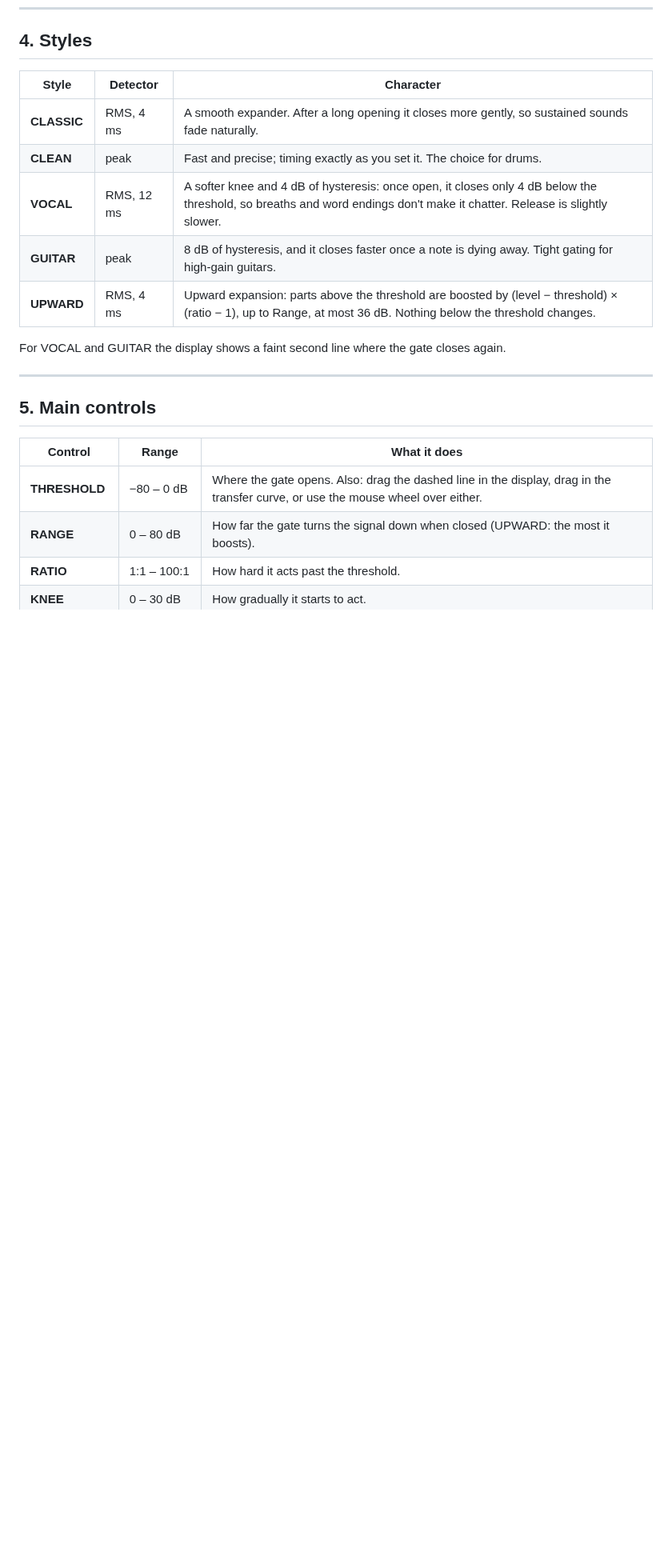
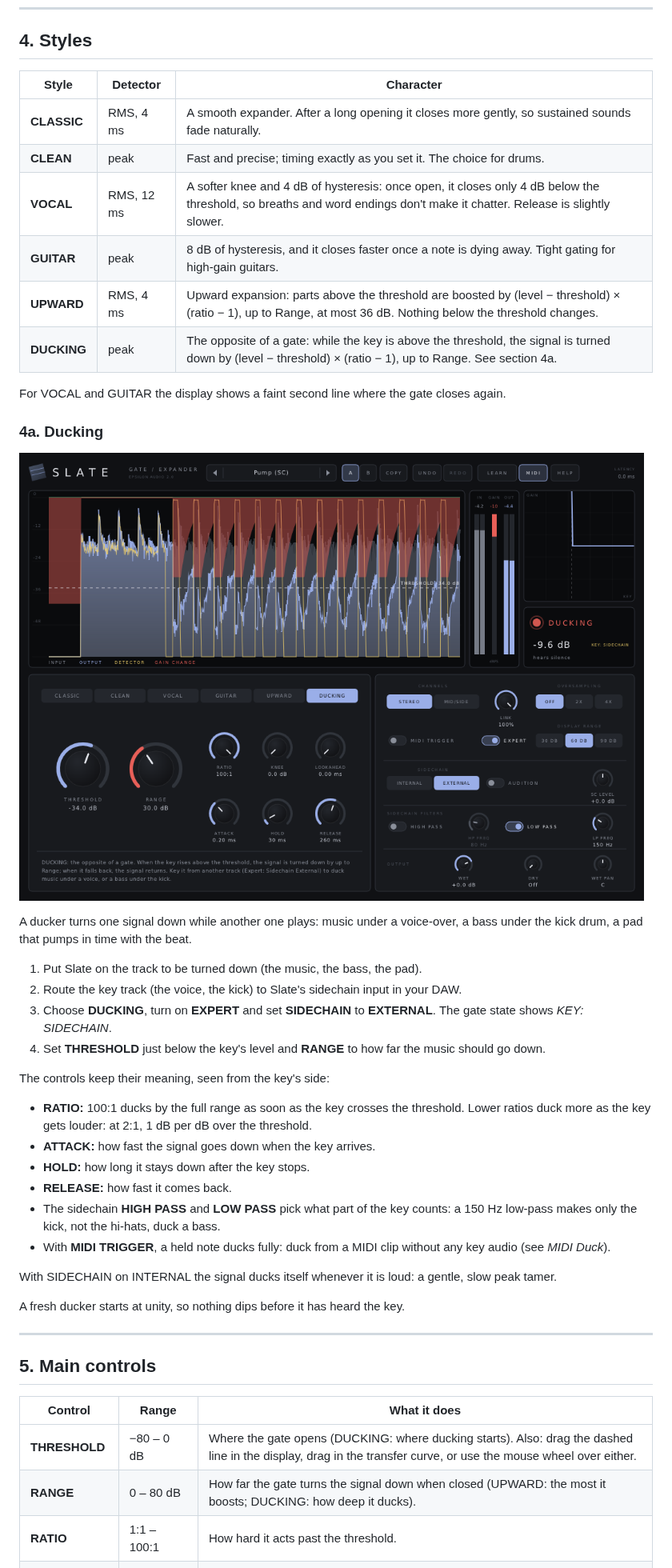
Before and after one commit to natehouk/slate, a Markdown page: docs/MANUAL.md, the part around one of its changes. Shown at 80% size. Drawn GitHub-style; pictures changed too: screenshot-ducking.png (added); blank space fills up the shorter version.

```diff
--- a/docs/MANUAL.md
+++ b/docs/MANUAL.md
@@ -99,8 +100,33 @@ A fresh instance starts closed, so nothing slips through before the gate has lis
 | **VOCAL** | RMS, 12 ms | A softer knee and 4 dB of hysteresis: once open, it closes only 4 dB below the threshold, so breaths and word endings don't make it chatter. Release is slightly slower. |
 | **GUITAR** | peak | 8 dB of hysteresis, and it closes faster once a note is dying away. Tight gating for high‑gain guitars. |
 | **UPWARD** | RMS, 4 ms | Upward expansion: parts above the threshold are boosted by (level − threshold) × (ratio − 1), up to Range, at most 36 dB. Nothing below the threshold changes. |
+| **DUCKING** | peak | The opposite of a gate: while the key is above the threshold, the signal is turned down by (level − threshold) × (ratio − 1), up to Range. See section 4a. |
 
 For VOCAL and GUITAR the display shows a faint second line where the gate closes again.
+
+### 4a. Ducking
+
+![Ducking](../screenshot-ducking.png)
+
+A ducker turns one signal down while another one plays: music under a voice-over, a bass under the kick drum, a pad that pumps in time with the beat.
+
+1. Put Slate on the track to be turned down (the music, the bass, the pad).
+2. Route the key track (the voice, the kick) to Slate's sidechain input in your DAW.
+3. Choose **DUCKING**, turn on **EXPERT** and set **SIDECHAIN** to **EXTERNAL**. The gate state shows *KEY: SIDECHAIN*.
+4. Set **THRESHOLD** just below the key's level and **RANGE** to how far the music should go down.
+
+The controls keep their meaning, seen from the key's side:
+
+- **RATIO:** 100:1 ducks by the full range as soon as the key crosses the threshold. Lower ratios duck more as the key gets louder: at 2:1, 1 dB per dB over the threshold.
+- **ATTACK:** how fast the signal goes down when the key arrives.
+- **HOLD:** how long it stays down after the key stops.
+- **RELEASE:** how fast it comes back.
+- The sidechain **HIGH PASS** and **LOW PASS** pick what part of the key counts: a 150 Hz low-pass makes only the kick, not the hi-hats, duck a bass.
+- With **MIDI TRIGGER**, a held note ducks fully: duck from a MIDI clip without any key audio (see *MIDI Duck*).
+
+With SIDECHAIN on INTERNAL the signal ducks itself whenever it is loud: a gentle, slow peak tamer.
+
+A fresh ducker starts at unity, so nothing dips before it has heard the key.
 
 ---
 
@@ -108,8 +134,8 @@ For VOCAL and GUITAR the display shows a faint second line where the gate closes
 
 | Control | Range | What it does |
 |---|---|---|
-| **THRESHOLD** | −80 – 0 dB | Where the gate opens. Also: drag the dashed line in the display, drag in the transfer curve, or use the mouse wheel over either. |
-| **RANGE** | 0 – 80 dB | How far the gate turns the signal down when closed (UPWARD: the most it boosts). |
+| **THRESHOLD** | −80 – 0 dB | Where the gate opens (DUCKING: where ducking starts). Also: drag the dashed line in the display, drag in the transfer curve, or use the mouse wheel over either. |
+| **RANGE** | 0 – 80 dB | How far the gate turns the signal down when closed (UPWARD: the most it boosts; DUCKING: how deep it ducks). |
 | **RATIO** | 1:1 – 100:1 | How hard it acts past the threshold. |
 | **KNEE** | 0 – 30 dB | How gradually it starts to act. |
 | **LOOKAHEAD** | 0 – 10 ms | Opens before a hit arrives, so the first transient isn't cut. Adds that much latency. At 0 ms (and no oversampling) Slate has no latency at all. |
```
Also changed, not shown: other parts of docs/MANUAL.md (+17 -11 lines), README.md (+16 -7 lines), 9 other files.
